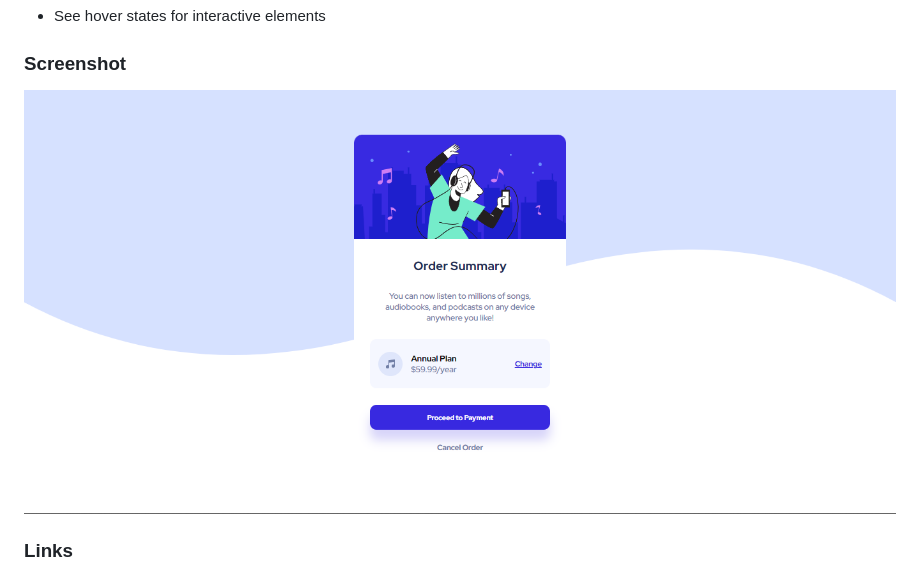
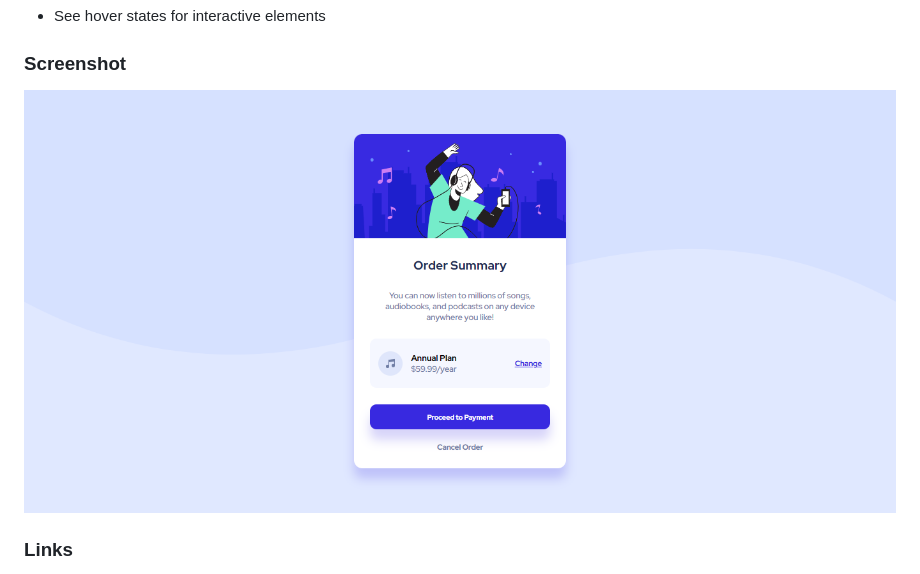
Before and after one commit to enzocauex/order-summary-component-main, a Markdown page: README.md, the part around the change. Rendered like a GitHub page; pictures changed too: assests/screenshot.png (added), screenshot.png (deleted).

Commit message:
Update screenshot

```diff
--- a/README.md
+++ b/README.md
@@ -26,7 +26,7 @@ Users should be able to:
 
 ### Screenshot
 
-![](./screenshot.png)
+![](./assests/screenshot.png)
 
 ### Links
 
```
Also changed, not shown: 2 other files.
